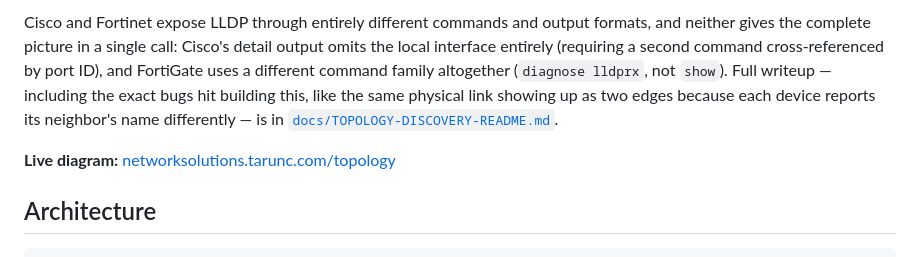
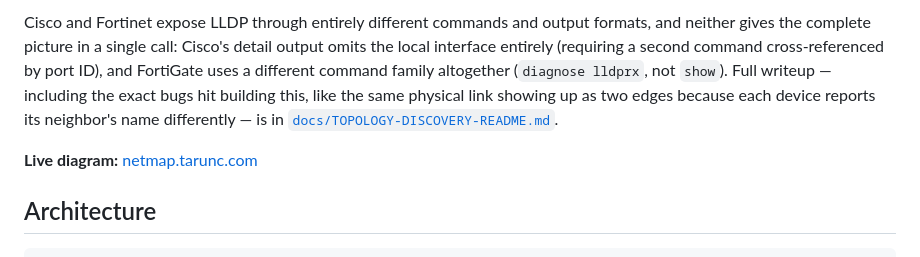
Before and after one commit to taruncherukurigit/network-automation-toolkit, a Markdown page: README.md, the part around the change. Drawn GitHub-style.

```diff
--- a/README.md
+++ b/README.md
@@ -46,7 +46,7 @@ Extends the toolkit with a nightly pipeline that pulls live LLDP neighbor data f
 
 Cisco and Fortinet expose LLDP through entirely different commands and output formats, and neither gives the complete picture in a single call: Cisco's detail output omits the local interface entirely (requiring a second command cross-referenced by port ID), and FortiGate uses a different command family altogether (`diagnose lldprx`, not `show`). Full writeup — including the exact bugs hit building this, like the same physical link showing up as two edges because each device reports its neighbor's name differently — is in [`docs/TOPOLOGY-DISCOVERY-README.md`](docs/TOPOLOGY-DISCOVERY-README.md).
 
-**Live diagram:** [networksolutions.tarunc.com/topology](https://networksolutions.tarunc.com/topology)
+**Live diagram:** [netmap.tarunc.com](https://netmap.tarunc.com)
 
 ## Architecture
 
```
